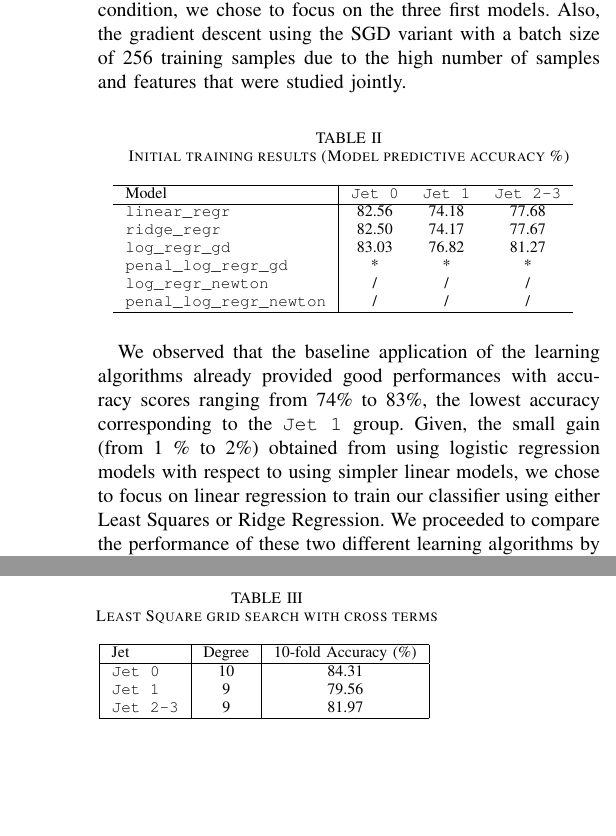
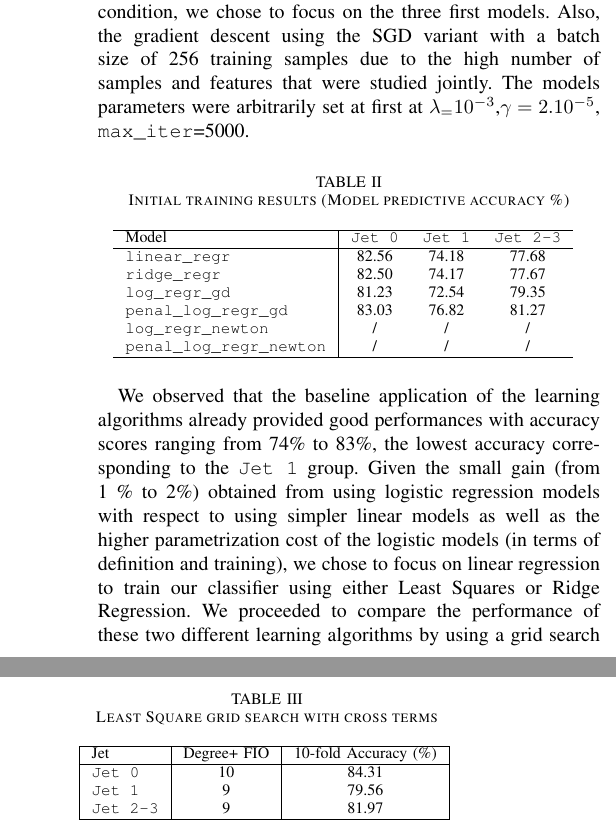
Before and after one commit to clercrobin/machine_learning_projet1, a LaTeX paper (report/main.tex): two parts of the columns of page 2 of 2, joined at a grey line, cut so that both start at the same text, the shorter picture padded with empty space. Compiled offline with pdfLaTeX.

Commit message:
Ended text

```diff
--- a/report/main.tex
+++ b/report/main.tex
@@ -87,12 +87,10 @@ This in turn enabled us to further remove static features from the dataset, yiel
 \end{table}
 
 Finally, the difference of the particle azimuthal angles $\Phi$, namely, \verb+PRI_tau_phi+, \verb+PRI_lep_phi+, \verb+PRI_met_phi+, were considered to be of potential interest  in determining the nature of the collision detected and were therefore added as features. \\
-Also, we found interesting to introduce non-linearities in our dataset by adding to our original data the  polynomial values of the features with degree less than or equal to $n$. This was then expanded to include the polynomial combinations of the features.
-
-Thus when the degree $n$ of the base features improves we still keep a descent proportion of cross terms.
+Also, we found interesting to introduce non-linearities in our dataset by adding to our original data the  polynomial values of the features with degree less than or equal to $n$. This was then expanded to include the polynomial combinations of the features. Thus when the degree $n$ of the base features improves we still keep a descent proportion of cross terms.
 
 \section{Results and Discussion}
-As shown, in Table \ref{tab_first_run}, the use of the  more sophisticated Newton based  gradient descent methods was hindered by the the non-invertible nature of the Hessian matrix. Instead of implementing quasi-Newton methods to work around this condition, we chose to focus on the three first models. Also, the gradient descent using the SGD variant with a batch size of 256 training samples due to the high number of samples and features that were studied jointly.
+As shown, in Table \ref{tab_first_run}, the use of the  more sophisticated Newton based  gradient descent methods was hindered by the the non-invertible nature of the Hessian matrix. Instead of implementing quasi-Newton methods to work around this condition, we chose to focus on the three first models. Also, the gradient descent using the SGD variant with a batch size of 256 training samples due to the high number of samples and features that were studied jointly. The models parameters were arbitrarily set at first at  $\lambda_=10^{-3}$,$\gamma=2.10^{-5}$, \verb+max_iter+=5000.
 
 \begin{table}[h!]
 \centering
@@ -105,15 +103,15 @@ As shown, in Table \ref{tab_first_run}, the use of the  more sophisticated Newto
  \hline
    \verb+linear_regr+  & 82.56 &74.18  & 77.68  \\
    \verb+ridge_regr+  & 82.50 & 74.17  & 77.67 \\
-   \verb+log_regr_gd+  & 83.03  &  76.82 & 81.27 \\
-   \verb+penal_log_regr_gd+  & * & * &  * \\
+   \verb+log_regr_gd+ & 81.23 & 72.54  & 79.35\\
+   \verb+penal_log_regr_gd+  &  83.03  &  76.82 & 81.27 \\
    \verb+log_regr_newton+  & / & / & / \\
    \verb+penal_log_regr_newton+ &  / & / & / \\
   \hline
 \end{tabular}
 \label{tab_first_run}
 \end{table}
-We observed that the baseline application of the learning algorithms already provided good performances with accuracy scores ranging from 74\% to 83\%, the lowest accuracy corresponding to the \verb+Jet 1+ group. Given, the small gain (from 1 \% to 2\%) obtained from using logistic regression models with respect to using simpler linear models, we chose to focus on linear regression to train our classifier using either Least Squares or Ridge Regression.
+We observed that the baseline application of the learning algorithms already provided good performances with accuracy scores ranging from 74\% to 83\%, the lowest accuracy corresponding to the \verb+Jet 1+ group. Given the small gain (from 1 \% to 2\%) obtained from using logistic regression models with respect to using simpler linear models as well as the higher parametrization cost of the logistic models (in terms of definition and training), we chose to focus on linear regression to train our classifier using either Least Squares or Ridge Regression.
 We proceeded to compare the performance of these two  different learning algorithms by using a grid search with either a 4- or 10- fold cross-validation on the model's parameters:
 
 \subsection{Least squares}
@@ -124,7 +122,7 @@ This model, when trained using its closed-formed solutions (depending on whether
 \footnotesize
 \begin{tabular}{|l| c|c| }
  \hline
-   Jet & Degree & 10-fold Accuracy (\%)  \\
+   Jet & Degree+ FIO & 10-fold Accuracy (\%)  \\
  \hline
    \verb+Jet 0+  & 10 &  84.31 \\
    \verb+Jet 1+  & 9 & 79.56 \\
```
